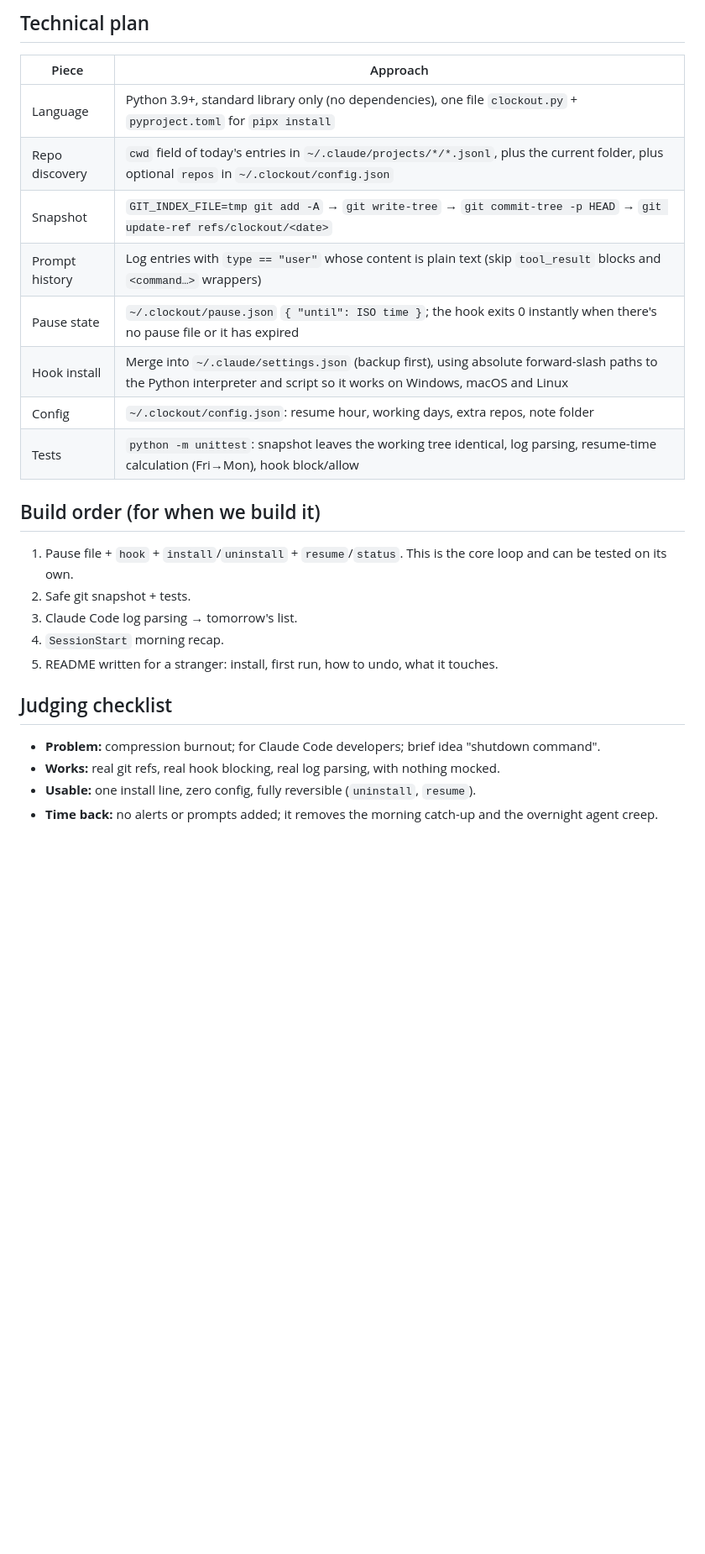
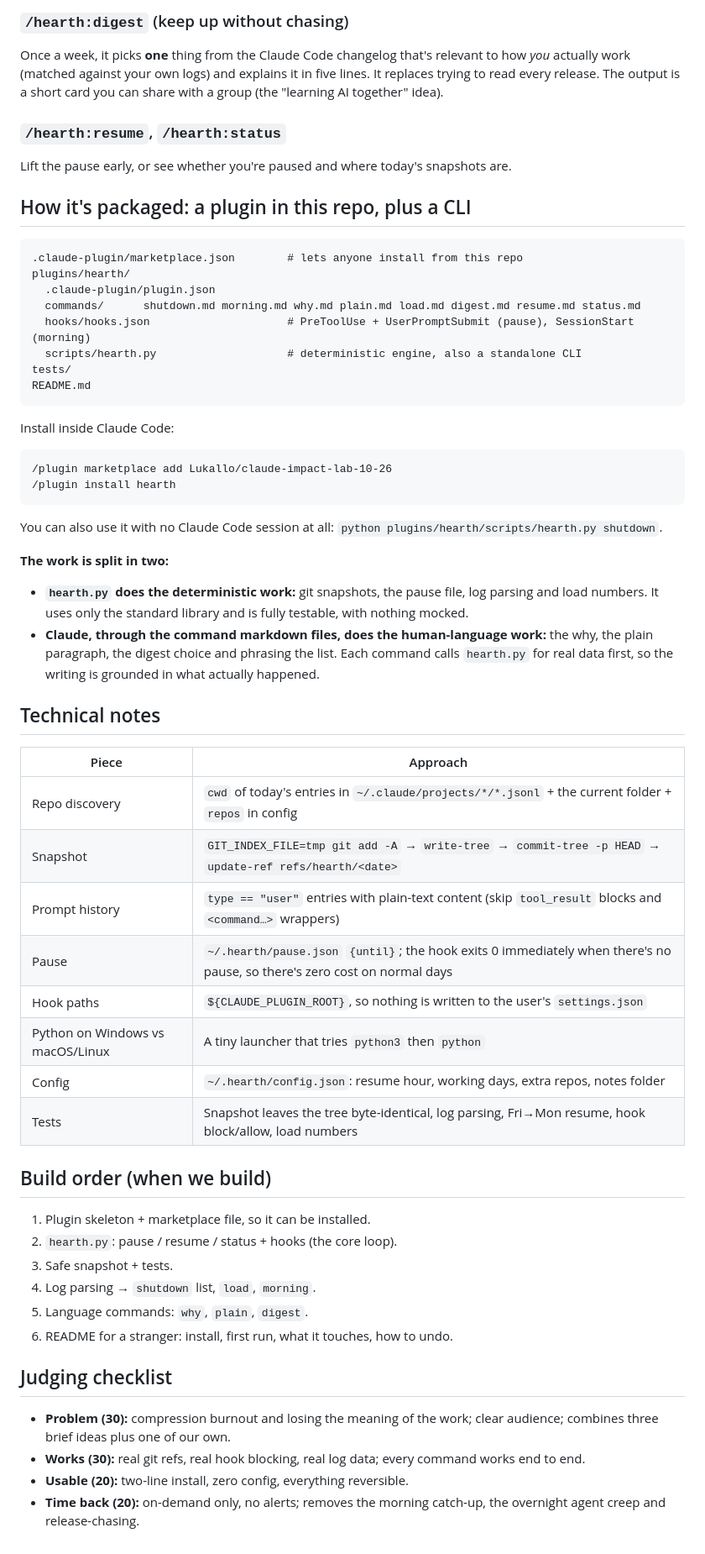
Before and after one commit to Lukallo/hestia, a Markdown page: PLAN.md, the part around one of its changes. Shown at 84% size. Rendered like a GitHub page; blank space fills up the shorter version.

````diff
--- a/PLAN.md
+++ b/PLAN.md
@@ -56,28 +63,66 @@ Other commands: `clockout status`, `clockout resume`, `clockout uninstall`.
 
-## Technical plan
+### `/hearth:digest` (keep up without chasing)
+Once a week, it picks **one** thing from the Claude Code changelog that's relevant to how *you* actually work
+(matched against your own logs) and explains it in five lines. It replaces trying to read every release. The
+output is a short card you can share with a group (the "learning AI together" idea).
+
+### `/hearth:resume`, `/hearth:status`
+Lift the pause early, or see whether you're paused and where today's snapshots are.
+
+## How it's packaged: a plugin in this repo, plus a CLI
+
+```
+.claude-plugin/marketplace.json        # lets anyone install from this repo
+plugins/hearth/
+  .claude-plugin/plugin.json
+  commands/      shutdown.md morning.md why.md plain.md load.md digest.md resume.md status.md
+  hooks/hooks.json                     # PreToolUse + UserPromptSubmit (pause), SessionStart (morning)
+  scripts/hearth.py                    # deterministic engine, also a standalone CLI
+tests/
+README.md
+```
+
+Install inside Claude Code:
+```
+/plugin marketplace add Lukallo/claude-impact-lab-10-26
+/plugin install hearth
+```
+You can also use it with no Claude Code session at all: `python plugins/hearth/scripts/hearth.py shutdown`.
+
+**The work is split in two:**
+- **`hearth.py` does the deterministic work:** git snapshots, the pause file, log parsing and load numbers. It uses only the
+  standard library and is fully testable, with nothing mocked.
+- **Claude, through the command markdown files, does the human-language work:** the why, the plain paragraph, the
+  digest choice and phrasing the list. Each command calls `hearth.py` for real data first, so the writing is
+  grounded in what actually happened.
+
+## Technical notes
 
 | Piece | Approach |
 |---|---|
-| Language | Python 3.9+, standard library only (no dependencies), one file `clockout.py` + `pyproject.toml` for `pipx install` |
-| Repo discovery | `cwd` field of today's entries in `~/.claude/projects/*/*.jsonl`, plus the current folder, plus optional `repos` in `~/.clockout/config.json` |
-| Snapshot | `GIT_INDEX_FILE=tmp git add -A` → `git write-tree` → `git commit-tree -p HEAD` → `git update-ref refs/clockout/<date>` |
-| Prompt history | Log entries with `type == "user"` whose content is plain text (skip `tool_result` blocks and `<command…>` wrappers) |
-| Pause state | `~/.clockout/pause.json` `{ "until": ISO time }`; the hook exits 0 instantly when there's no pause file or it has expired |
-| Hook install | Merge into `~/.claude/settings.json` (backup first), using absolute forward-slash paths to the Python interpreter and script so it works on Windows, macOS and Linux |
-| Config | `~/.clockout/config.json`: resume hour, working days, extra repos, note folder |
-| Tests | `python -m unittest`: snapshot leaves the working tree identical, log parsing, resume-time calculation (Fri→Mon), hook block/allow |
+| Repo discovery | `cwd` of today's entries in `~/.claude/projects/*/*.jsonl` + the current folder + `repos` in config |
+| Snapshot | `GIT_INDEX_FILE=tmp git add -A` → `write-tree` → `commit-tree -p HEAD` → `update-ref refs/hearth/<date>` |
+| Prompt history | `type == "user"` entries with plain-text content (skip `tool_result` blocks and `<command…>` wrappers) |
+| Pause | `~/.hearth/pause.json` `{until}`; the hook exits 0 immediately when there's no pause, so there's zero cost on normal days |
+| Hook paths | `${CLAUDE_PLUGIN_ROOT}`, so nothing is written to the user's `settings.json` |
+| Python on Windows vs macOS/Linux | A tiny launcher that tries `python3` then `python` |
+| Config | `~/.hearth/config.json`: resume hour, working days, extra repos, notes folder |
+| Tests | Snapshot leaves the tree byte-identical, log parsing, Fri→Mon resume, hook block/allow, load numbers |
 
-## Build order (for when we build it)
+## Build order (when we build)
 
-1. Pause file + `hook` + `install`/`uninstall` + `resume`/`status`. This is the core loop and can be tested on its own.
-2. Safe git snapshot + tests.
-3. Claude Code log parsing → tomorrow's list.
-4. `SessionStart` morning recap.
-5. README written for a stranger: install, first run, how to undo, what it touches.
+1. Plugin skeleton + marketplace file, so it can be installed.
+2. `hearth.py`: pause / resume / status + hooks (the core loop).
+3. Safe snapshot + tests.
+4. Log parsing → `shutdown` list, `load`, `morning`.
+5. Language commands: `why`, `plain`, `digest`.
+6. README for a stranger: install, first run, what it touches, how to undo.
 
 ## Judging checklist
 
-- **Problem:** compression burnout; for Claude Code developers; brief idea "shutdown command".
-- **Works:** real git refs, real hook blocking, real log parsing, with nothing mocked.
-- **Usable:** one install line, zero config, fully reversible (`uninstall`, `resume`).
-- **Time back:** no alerts or prompts added; it removes the morning catch-up and the overnight agent creep.
+- **Problem (30):** compression burnout and losing the meaning of the work; clear audience; combines three brief
+  ideas plus one of our own.
+- **Works (30):** real git refs, real hook blocking, real log data; every command works end to end.
+- **Usable (20):** two-line install, zero config, everything reversible.
+- **Time back (20):** on-demand only, no alerts; removes the morning catch-up, the overnight agent creep and
+  release-chasing.
````
Also changed, not shown: other parts of PLAN.md (+46 -39 lines).
